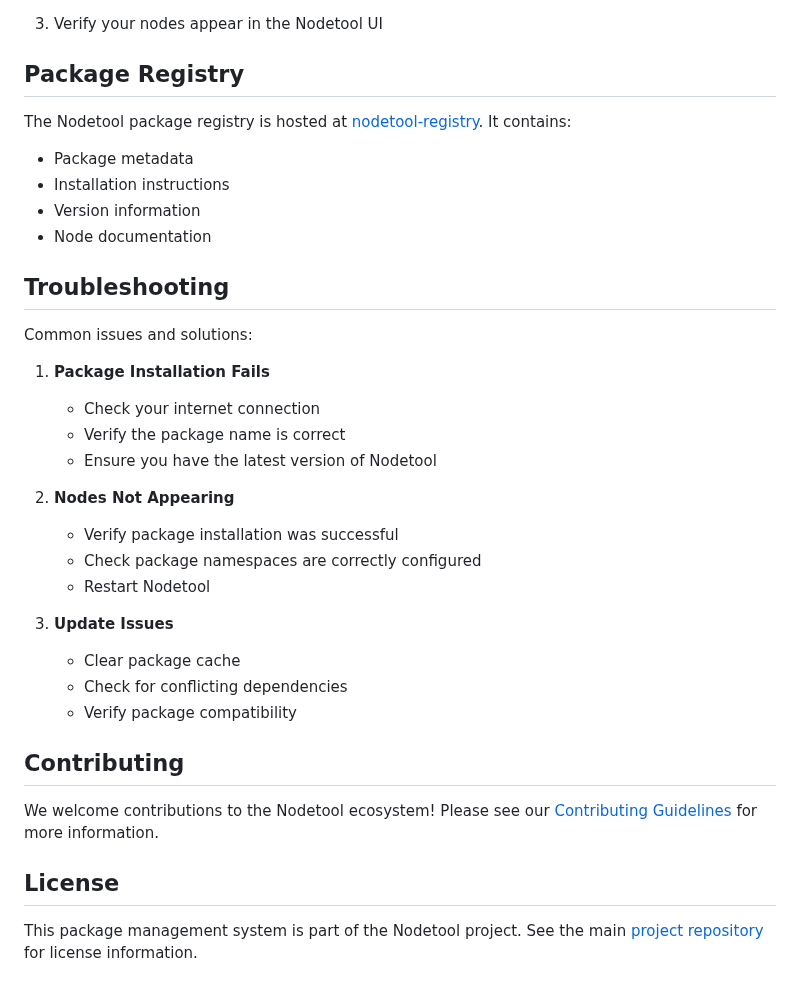
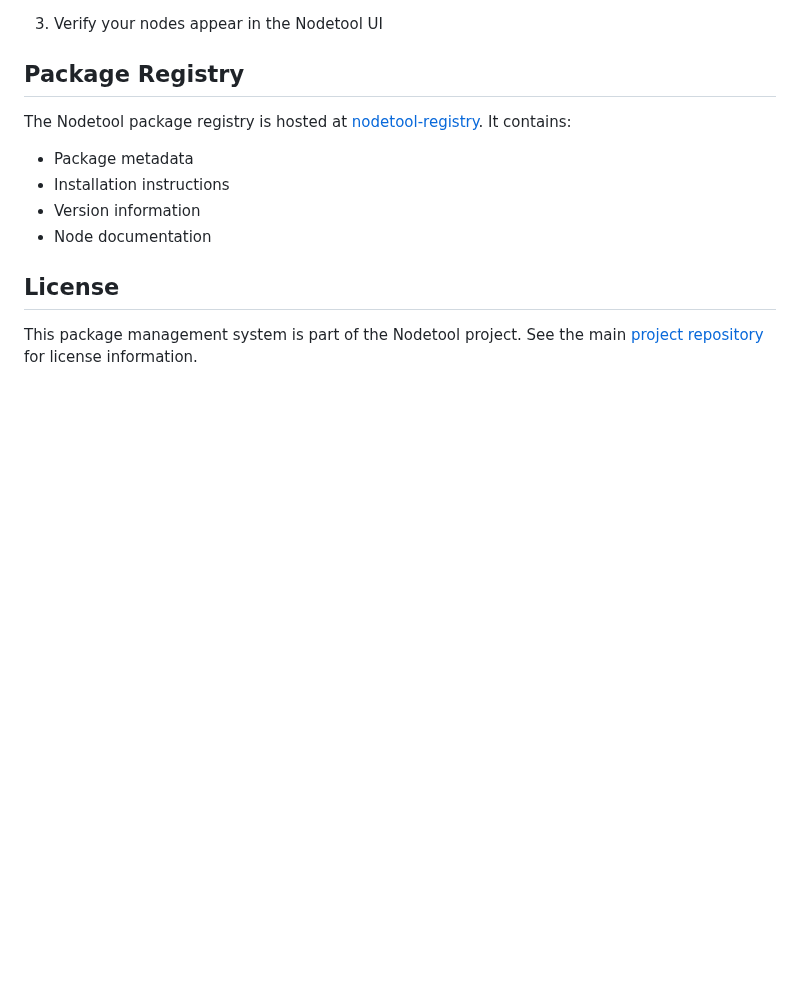
Before and after one commit to nodetool-ai/nodetool-registry, a Markdown page: README.md, the part around one of its changes. Rendered like a GitHub page; blank space fills up the shorter version.

```diff
--- a/README.md
+++ b/README.md
@@ -141,31 +141,6 @@ The Nodetool package registry is hosted at [nodetool-registry](https://github.co
 - Version information
 - Node documentation
 
-## Troubleshooting
-
-Common issues and solutions:
-
-1. **Package Installation Fails**
-
-   - Check your internet connection
-   - Verify the package name is correct
-   - Ensure you have the latest version of Nodetool
-
-2. **Nodes Not Appearing**
-
-   - Verify package installation was successful
-   - Check package namespaces are correctly configured
-   - Restart Nodetool
-
-3. **Update Issues**
-   - Clear package cache
-   - Check for conflicting dependencies
-   - Verify package compatibility
-
-## Contributing
-
-We welcome contributions to the Nodetool ecosystem! Please see our [Contributing Guidelines](CONTRIBUTING.md) for more information.
-
 ## License
 
 This package management system is part of the Nodetool project. See the main [project repository](https://github.com/nodetool-ai/nodetool) for license information.
```
Also changed, not shown: other parts of README.md (+8 -8 lines).
